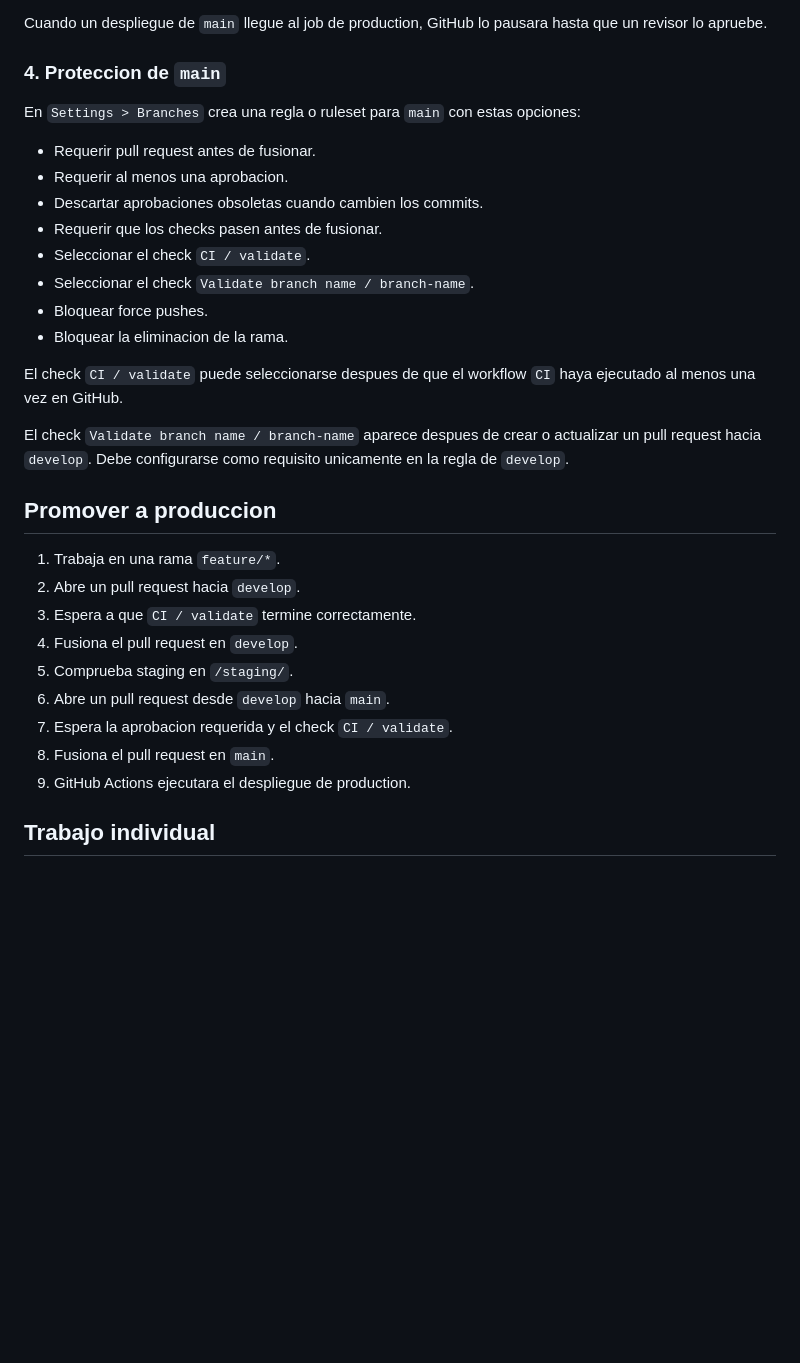
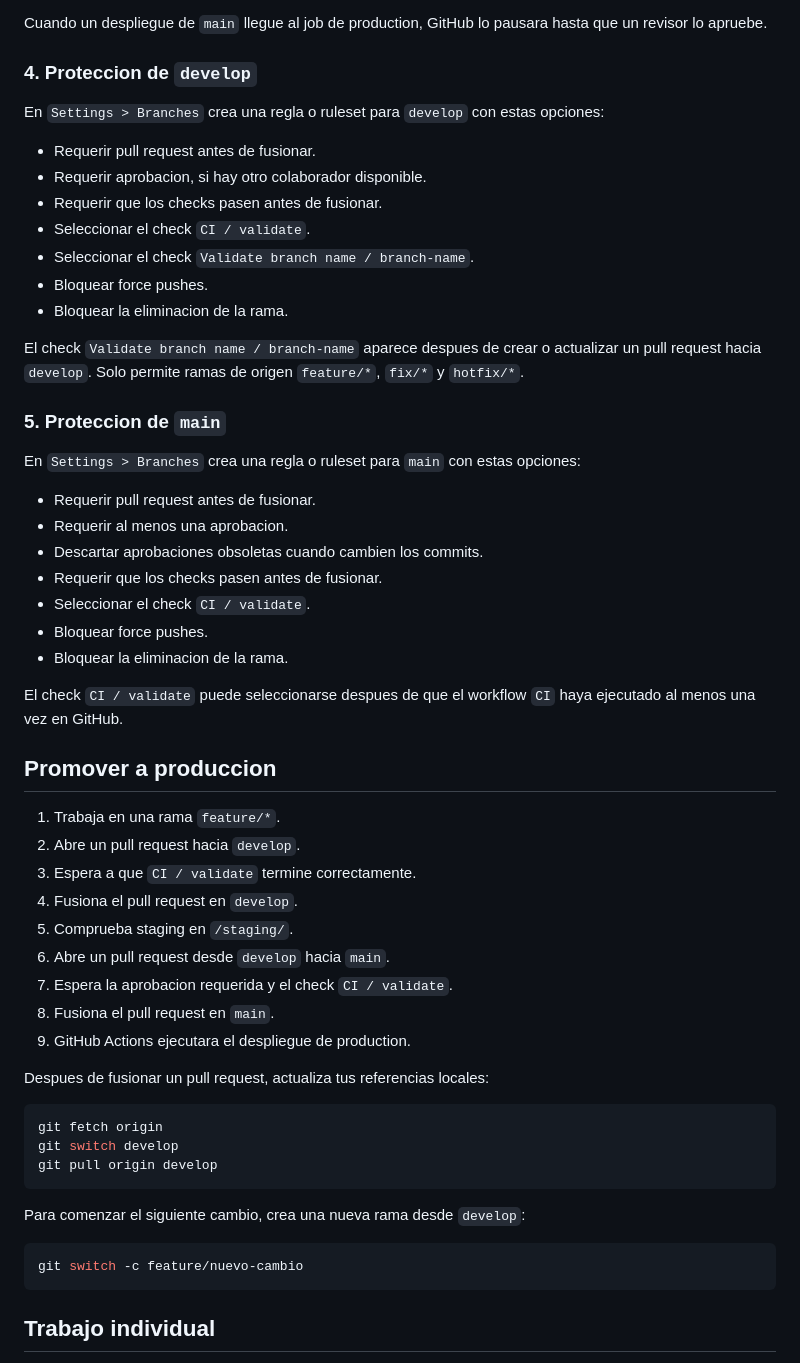
Before and after one commit to MWK-Training/startgazers-log, a Markdown page: github-setup.md, the part around the change. GitHub-like rendering; blank space fills up the shorter version.

````diff
--- a/github-setup.md
+++ b/github-setup.md
@@ -170,7 +170,21 @@ En `Settings > Environments`:
 
 Cuando un despliegue de `main` llegue al job de production, GitHub lo pausara hasta que un revisor lo apruebe.
 
-### 4. Proteccion de `main`
+### 4. Proteccion de `develop`
+
+En `Settings > Branches` crea una regla o ruleset para `develop` con estas opciones:
+
+- Requerir pull request antes de fusionar.
+- Requerir aprobacion, si hay otro colaborador disponible.
+- Requerir que los checks pasen antes de fusionar.
+- Seleccionar el check `CI / validate`.
+- Seleccionar el check `Validate branch name / branch-name`.
+- Bloquear force pushes.
+- Bloquear la eliminacion de la rama.
+
+El check `Validate branch name / branch-name` aparece despues de crear o actualizar un pull request hacia `develop`. Solo permite ramas de origen `feature/*`, `fix/*` y `hotfix/*`.
+
+### 5. Proteccion de `main`
 
 En `Settings > Branches` crea una regla o ruleset para `main` con estas opciones:
 
@@ -179,13 +193,10 @@ En `Settings > Branches` crea una regla o ruleset para `main` con estas opciones
 - Descartar aprobaciones obsoletas cuando cambien los commits.
 - Requerir que los checks pasen antes de fusionar.
 - Seleccionar el check `CI / validate`.
-- Seleccionar el check `Validate branch name / branch-name`.
 - Bloquear force pushes.
 - Bloquear la eliminacion de la rama.
 
 El check `CI / validate` puede seleccionarse despues de que el workflow `CI` haya ejecutado al menos una vez en GitHub.
-
-El check `Validate branch name / branch-name` aparece despues de crear o actualizar un pull request hacia `develop`. Debe configurarse como requisito unicamente en la regla de `develop`.
 
 ## Promover a produccion
 
@@ -198,6 +209,20 @@ El check `Validate branch name / branch-name` aparece despues de crear o actuali
 7. Espera la aprobacion requerida y el check `CI / validate`.
 8. Fusiona el pull request en `main`.
 9. GitHub Actions ejecutara el despliegue de production.
+
+Despues de fusionar un pull request, actualiza tus referencias locales:
+
+```bash
+git fetch origin
+git switch develop
+git pull origin develop
+```
+
+Para comenzar el siguiente cambio, crea una nueva rama desde `develop`:
+
+```bash
+git switch -c feature/nuevo-cambio
+```
 
 ## Trabajo individual
 
````
